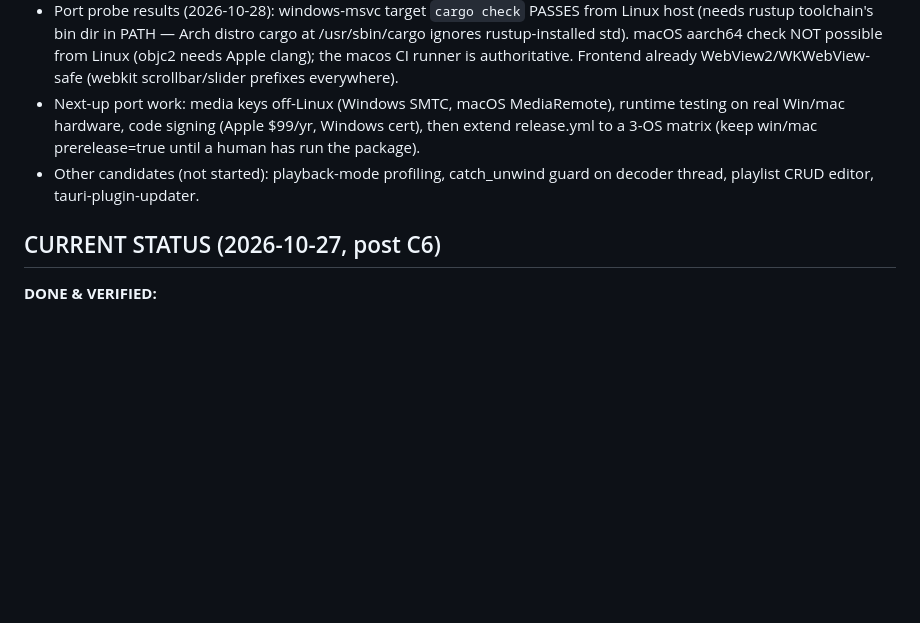
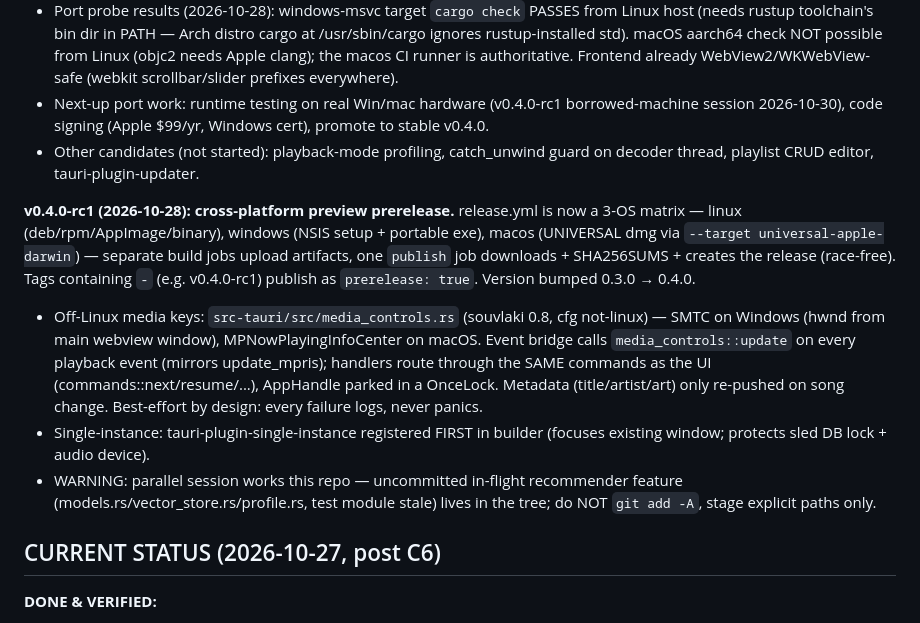
Before and after one commit to ARYAN007H/Musico, a Markdown page: CLAUDE.md, the part around the change. Drawn GitHub-style; blank space fills up the shorter version.

Commit message:
docs: v0.4.0-rc1 cross-platform preview state in CLAUDE.md

```diff
--- a/CLAUDE.md
+++ b/CLAUDE.md
@@ -44,11 +44,27 @@ Measured: 513ms cold start, ~138MB RAM idle, ~1% idle CPU. Tests 20 across works
   rustup-installed std). macOS aarch64 check NOT possible from Linux (objc2 needs Apple clang);
   the macos CI runner is authoritative. Frontend already WebView2/WKWebView-safe (webkit
   scrollbar/slider prefixes everywhere).
-- Next-up port work: media keys off-Linux (Windows SMTC, macOS MediaRemote), runtime testing on
-  real Win/mac hardware, code signing (Apple $99/yr, Windows cert), then extend release.yml to a
-  3-OS matrix (keep win/mac prerelease=true until a human has run the package).
+- Next-up port work: runtime testing on real Win/mac hardware (v0.4.0-rc1 borrowed-machine
+  session 2026-10-30), code signing (Apple $99/yr, Windows cert), promote to stable v0.4.0.
 - Other candidates (not started): playback-mode profiling, catch_unwind guard on decoder
   thread, playlist CRUD editor, tauri-plugin-updater.
+
+**v0.4.0-rc1 (2026-10-28): cross-platform preview prerelease.** release.yml is now a 3-OS
+matrix — linux (deb/rpm/AppImage/binary), windows (NSIS setup + portable exe), macos
+(UNIVERSAL dmg via `--target universal-apple-darwin`) — separate build jobs upload artifacts,
+one `publish` job downloads + SHA256SUMS + creates the release (race-free). Tags containing
+`-` (e.g. v0.4.0-rc1) publish as `prerelease: true`. Version bumped 0.3.0 → 0.4.0.
+- Off-Linux media keys: `src-tauri/src/media_controls.rs` (souvlaki 0.8, cfg not-linux) —
+  SMTC on Windows (hwnd from main webview window), MPNowPlayingInfoCenter on macOS. Event
+  bridge calls `media_controls::update` on every playback event (mirrors update_mpris);
+  handlers route through the SAME commands as the UI (commands::next/resume/...), AppHandle
+  parked in a OnceLock. Metadata (title/artist/art) only re-pushed on song change.
+  Best-effort by design: every failure logs, never panics.
+- Single-instance: tauri-plugin-single-instance registered FIRST in builder (focuses existing
+  window; protects sled DB lock + audio device).
+- WARNING: parallel session works this repo — uncommitted in-flight recommender feature
+  (models.rs/vector_store.rs/profile.rs, test module stale) lives in the tree; do NOT
+  `git add -A`, stage explicit paths only.
 
 ## CURRENT STATUS (2026-10-27, post C6)
 **DONE & VERIFIED:**
```
